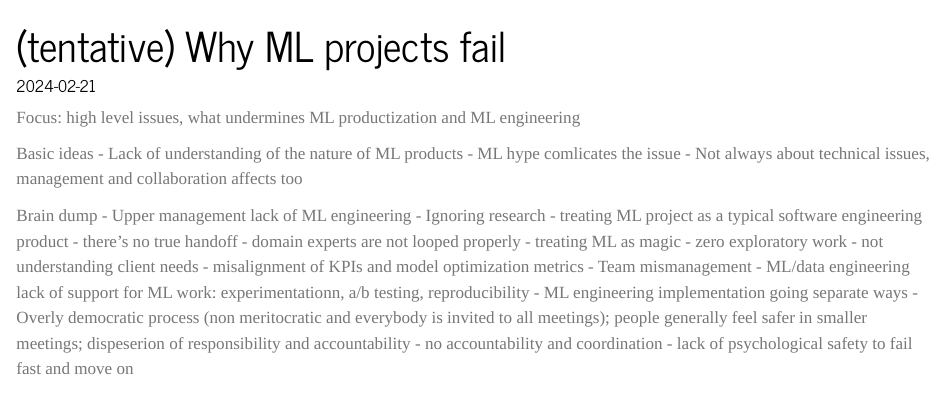
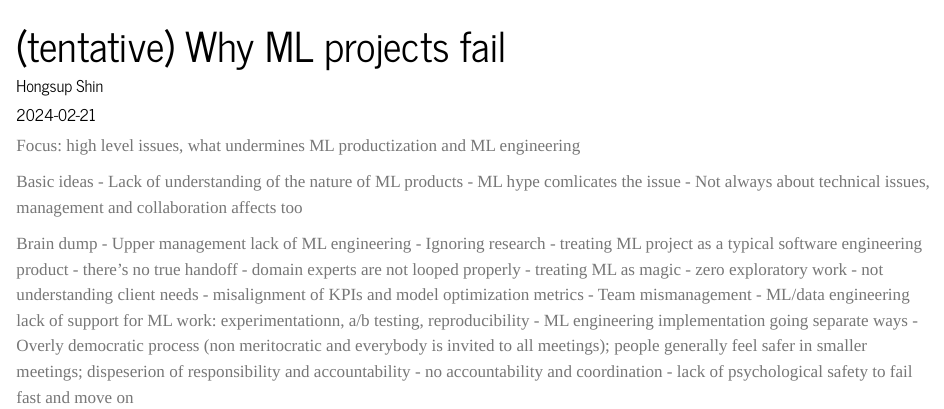
Before and after one commit to hongsupshin/hongsupshin.github.io, a Quarto document (posts/2024-02-21-mle-issues/index.qmd): the page in a window 1100 px wide, from its top. Rendered offline with R 4.5, knitr and Pandoc in place of Quarto, with nearby package versions.

Commit message:
upade the text

```diff
--- a/posts/2024-02-21-mle-issues/index.qmd
+++ b/posts/2024-02-21-mle-issues/index.qmd
@@ -3,6 +3,7 @@ title: (tentative) Why ML projects fail
 date: 2024-02-21
 description:
 image:
+author: Hongsup Shin
 categories:
     - ML
 ---
```
